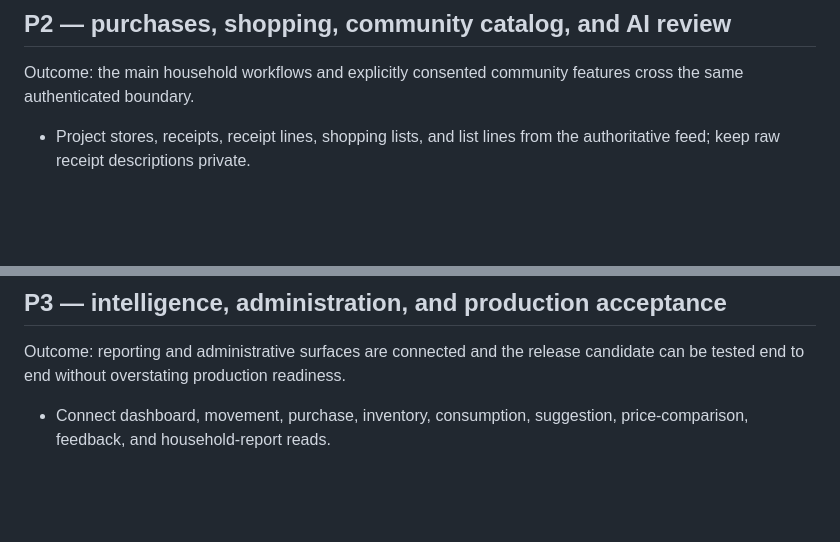
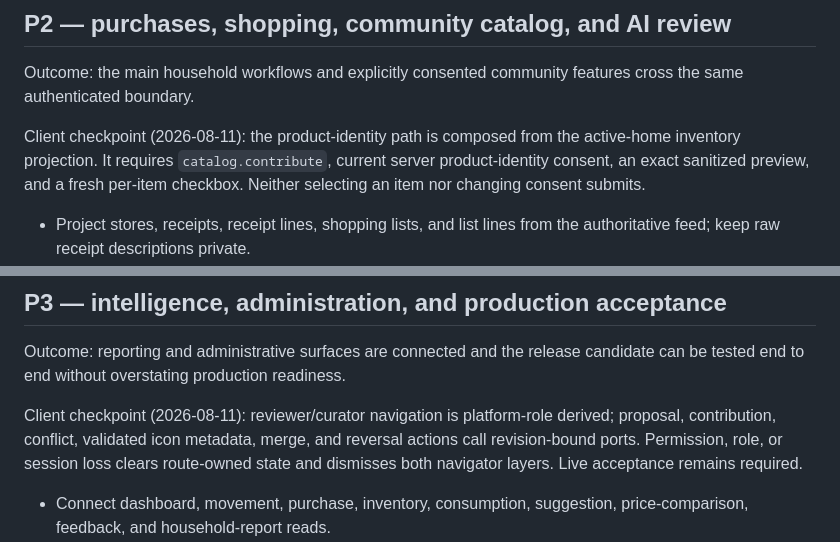
Before and after one commit to providentia-systems/backend, a Markdown page: docs/inventory-integration-roadmap.md, 2 parts joined by grey strips. Drawn GitHub-style; blank space fills up the shorter version.

Commit message:
Record synchronized client integration checkpoints

```diff
--- a/docs/inventory-integration-roadmap.md
+++ b/docs/inventory-integration-roadmap.md
@@ -72,6 +72,11 @@ cursor tests, lost-response retry tests, and two-device convergence tests pass.
 Outcome: the main household workflows and explicitly consented community
 features cross the same authenticated boundary.
 
+Client checkpoint (2026-08-11): the product-identity path is composed from the
+active-home inventory projection. It requires `catalog.contribute`, current
+server product-identity consent, an exact sanitized preview, and a fresh
+per-item checkbox. Neither selecting an item nor changing consent submits.
+
 - Project stores, receipts, receipt lines, shopping lists, and list lines from
   the authoritative feed; keep raw receipt descriptions private.
 - Support idempotent receipt creation, line review, commit, shopping-line
@@ -95,6 +100,12 @@ tests, platform-role denial tests, synthetic AI contract tests, and explicit
 
 Outcome: reporting and administrative surfaces are connected and the release
 candidate can be tested end to end without overstating production readiness.
+
+Client checkpoint (2026-08-11): reviewer/curator navigation is platform-role
+derived; proposal, contribution, conflict, validated icon metadata, merge, and
+reversal actions call revision-bound ports. Permission, role, or session loss
+clears route-owned state and dismisses both navigator layers. Live acceptance
+remains required.
 
 - Connect dashboard, movement, purchase, inventory, consumption, suggestion,
   price-comparison, feedback, and household-report reads.
```
